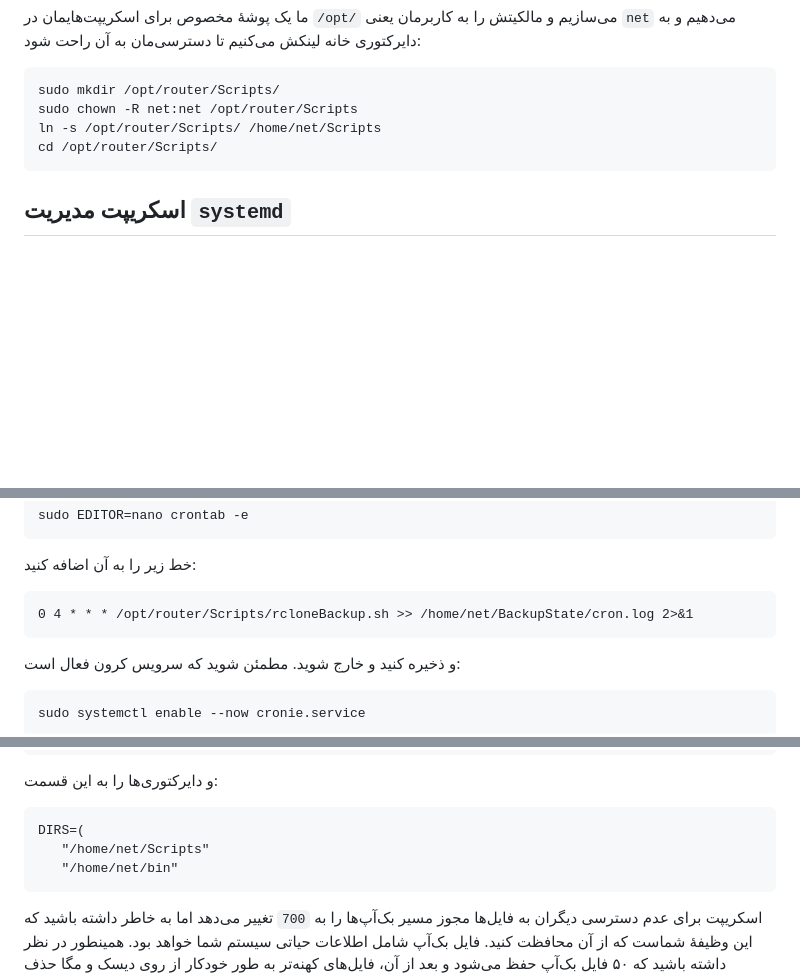
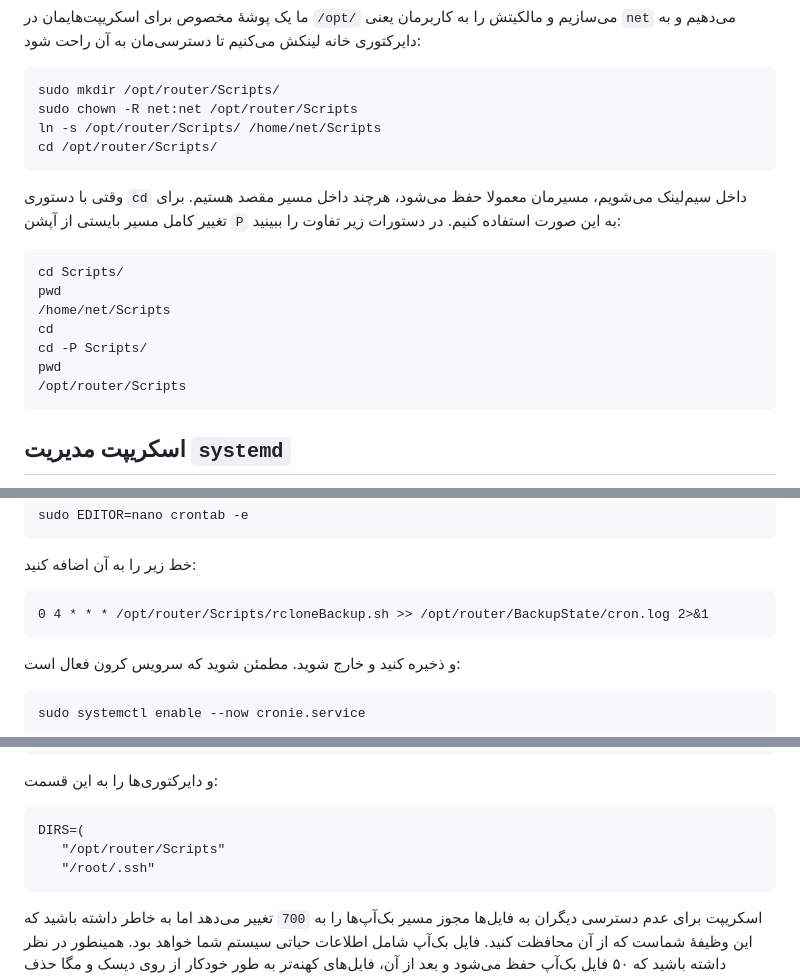
Before and after one commit to emanamini/routerScripts, a Markdown page: README.md, 3 parts joined by grey strips. GitHub-like rendering; blank space fills up the shorter version.

Commit message:
A minor edit

````diff
--- a/README.md
+++ b/README.md
@@ -1083,7 +1083,16 @@ sudo chown -R net:net /opt/router/Scripts
 ln -s /opt/router/Scripts/ /home/net/Scripts
 cd /opt/router/Scripts/
 ```
-
+وقتی با دستوری `cd` داخل سیم‌لینک می‌شویم، مسیرمان معمولا حفظ می‌شود، هرچند داخل مسیر مقصد هستیم. برای تغییر کامل مسیر بایستی از آپشن `P` به این صورت استفاده کنیم. در دستورات زیر تفاوت را ببینید:
+```
+cd Scripts/
+pwd
+/home/net/Scripts
+cd
+cd -P Scripts/
+pwd
+/opt/router/Scripts
+```
 ## اسکریپت مدیریت `systemd`
 تایپ دستورات بلند `systemctl` همیشه برای من عذابی بوده. به خصوص که بعد از تایپ دستور، یک حرف جا افتاده باشد و با موبایل بخواهید آن را اصلاح کنید. این اسکریپت به شما کمک می‌کند سرویس‌های مورد نیاز خودتان را به راحتی فعال/غیرفعال/استارت/استاپ و وضعیت‌شان را پایش کنید. مطمئن باشید که در مسیر `/opt/router/Scripts/` هستید و با دستور زیر اسکریپت را دانلود کنید:
 ```
@@ -2061,7 +2070,7 @@ sudo EDITOR=nano crontab -e
 ```
 خط زیر را به آن اضافه کنید:
 ```
-0 4 * * * /opt/router/Scripts/rcloneBackup.sh >> /home/net/BackupState/cron.log 2>&1
+0 4 * * * /opt/router/Scripts/rcloneBackup.sh >> /opt/router/BackupState/cron.log 2>&1
 ```
 و ذخیره کنید و خارج شوید.
 مطمئن شوید که سرویس کرون فعال است:
@@ -2095,8 +2104,8 @@ FILES=(
 و دایرکتوری‌ها را به این قسمت:
 ```
 DIRS=(
-   "/home/net/Scripts"
-   "/home/net/bin"
+   "/opt/router/Scripts"
+   "/root/.ssh"
 ```
 اسکریپت برای عدم دسترسی دیگران به فایل‌ها مجوز مسیر بک‌آپ‌ها را به `700` تغییر می‌دهد اما به خاطر داشته باشید که این وظیفهٔ شماست که از آن محافظت کنید. فایل بک‌آپ شامل اطلاعات حیاتی سیستم شما خواهد بود. همینطور در نظر داشته باشید که ۵۰ فایل بک‌آپ حفظ می‌شود و بعد از آن، فایل‌های کهنه‌تر به طور خودکار از روی دیسک و مگا حذف می‌شوند. می‌توانید این عدد را در خط `16` اسکریپت تغییر دهید.
 ## بهینه‌سازی‌های اضافی
````
